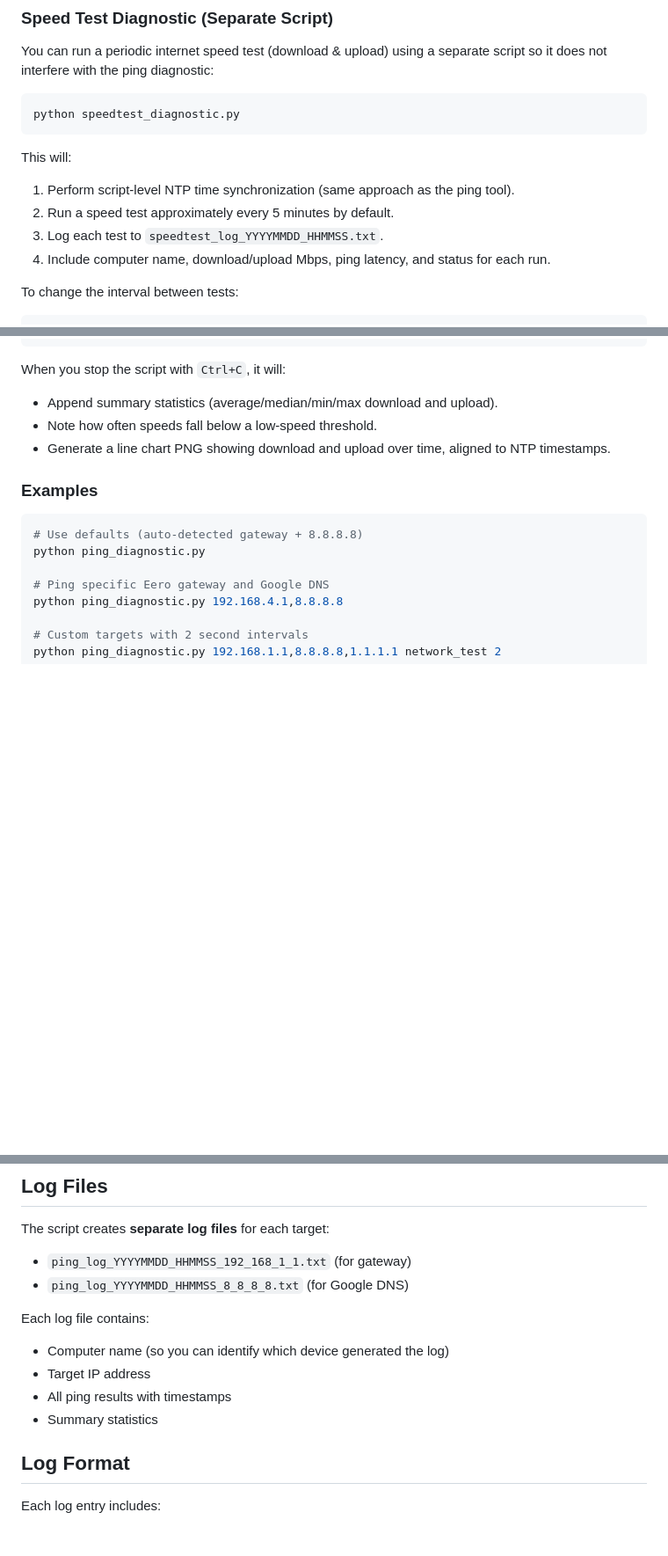
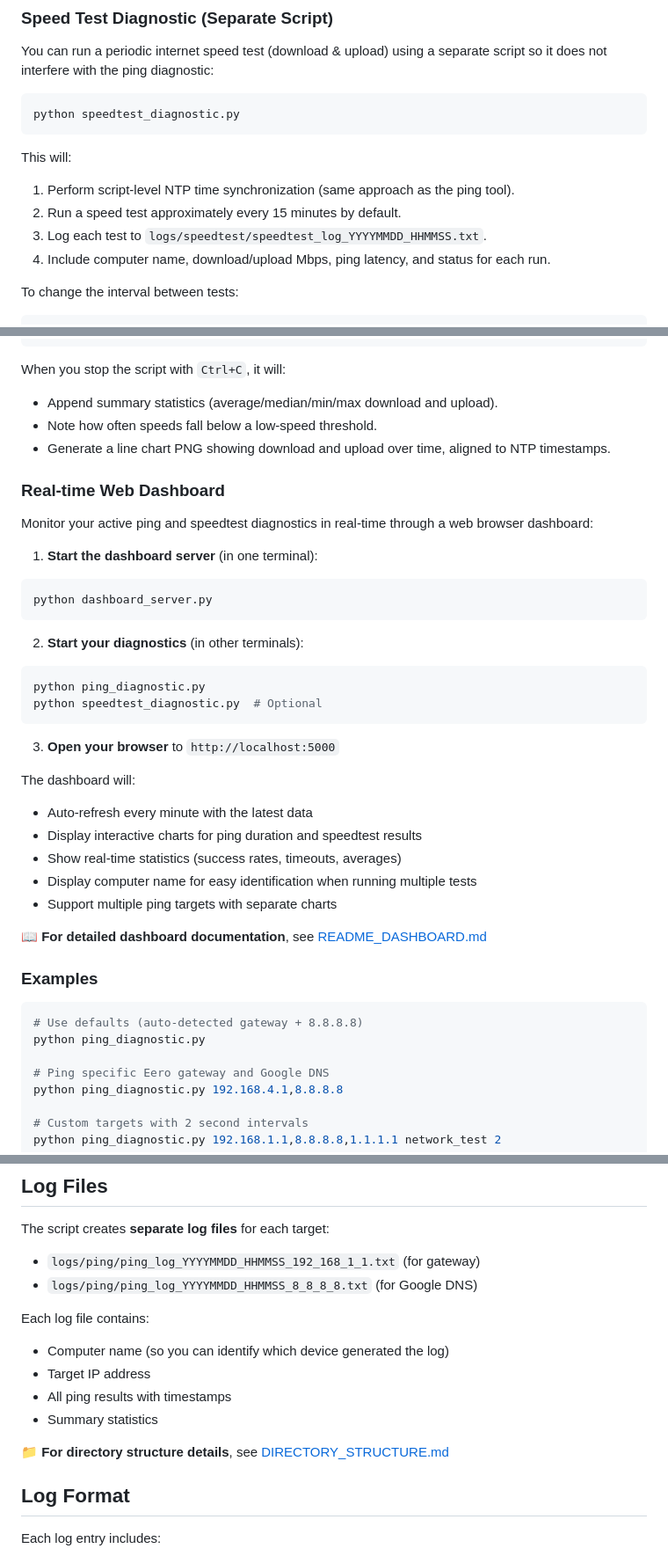
Before and after one commit to steeveroucaute10-epping/pingDiagnostic, a Markdown page: README.md, 3 parts joined by grey strips. Shown at 88% size. GitHub-like rendering; blank space fills up the shorter version.

Commit message:
Add computer name display to dashboard and update README with dashboard documentation

````diff
--- a/README.md
+++ b/README.md
@@ -91,8 +92,8 @@ python speedtest_diagnostic.py
 This will:
 
 1. Perform script-level NTP time synchronization (same approach as the ping tool).
-2. Run a speed test approximately every 5 minutes by default.
-3. Log each test to `speedtest_log_YYYYMMDD_HHMMSS.txt`.
+2. Run a speed test approximately every 15 minutes by default.
+3. Log each test to `logs/speedtest/speedtest_log_YYYYMMDD_HHMMSS.txt`.
 4. Include computer name, download/upload Mbps, ping latency, and status for each run.
 
 To change the interval between tests:
@@ -114,6 +115,32 @@ When you stop the script with `Ctrl+C`, it will:
 - Note how often speeds fall below a low-speed threshold.
 - Generate a line chart PNG showing download and upload over time, aligned to NTP timestamps.
 
+### Real-time Web Dashboard
+
+Monitor your active ping and speedtest diagnostics in real-time through a web browser dashboard:
+
+1. **Start the dashboard server** (in one terminal):
+```bash
+python dashboard_server.py
+```
+
+2. **Start your diagnostics** (in other terminals):
+```bash
+python ping_diagnostic.py
+python speedtest_diagnostic.py  # Optional
+```
+
+3. **Open your browser** to `http://localhost:5000`
+
+The dashboard will:
+- Auto-refresh every minute with the latest data
+- Display interactive charts for ping duration and speedtest results
+- Show real-time statistics (success rates, timeouts, averages)
+- Display computer name for easy identification when running multiple tests
+- Support multiple ping targets with separate charts
+
+**📖 For detailed dashboard documentation**, see [README_DASHBOARD.md](README_DASHBOARD.md)
+
 ### Examples
 
 ```bash
@@ -131,14 +158,16 @@ python ping_diagnostic.py 192.168.1.1,8.8.8.8,1.1.1.1 network_test 2
 
 The script creates **separate log files** for each target:
 
-- `ping_log_YYYYMMDD_HHMMSS_192_168_1_1.txt` (for gateway)
-- `ping_log_YYYYMMDD_HHMMSS_8_8_8_8.txt` (for Google DNS)
+- `logs/ping/ping_log_YYYYMMDD_HHMMSS_192_168_1_1.txt` (for gateway)
+- `logs/ping/ping_log_YYYYMMDD_HHMMSS_8_8_8_8.txt` (for Google DNS)
 
 Each log file contains:
 - Computer name (so you can identify which device generated the log)
 - Target IP address
 - All ping results with timestamps
 - Summary statistics
+
+**📁 For directory structure details**, see [DIRECTORY_STRUCTURE.md](DIRECTORY_STRUCTURE.md)
 
 ## Log Format
 
````
Also changed, not shown: other parts of README.md (+2 -1 lines).
